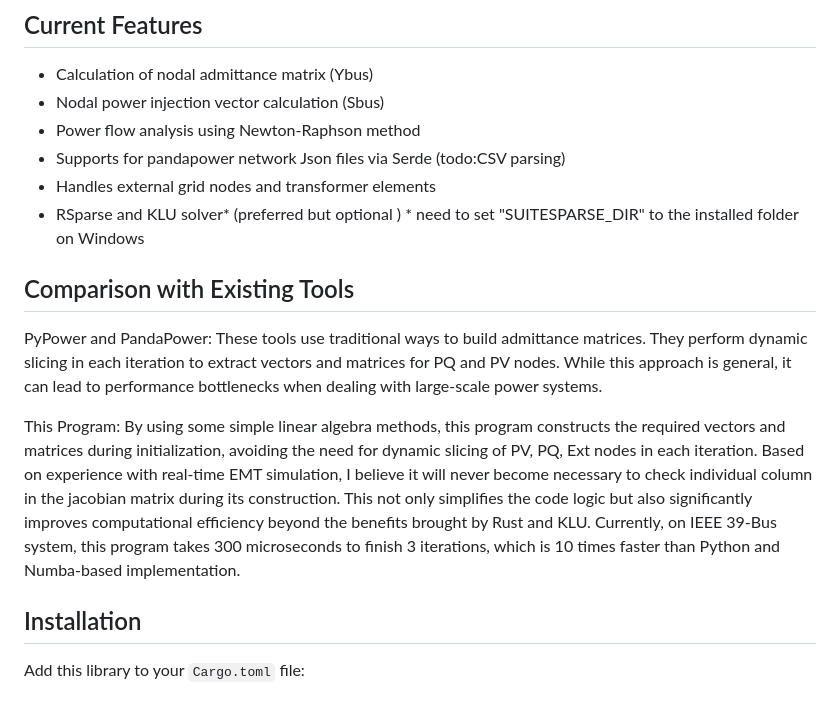
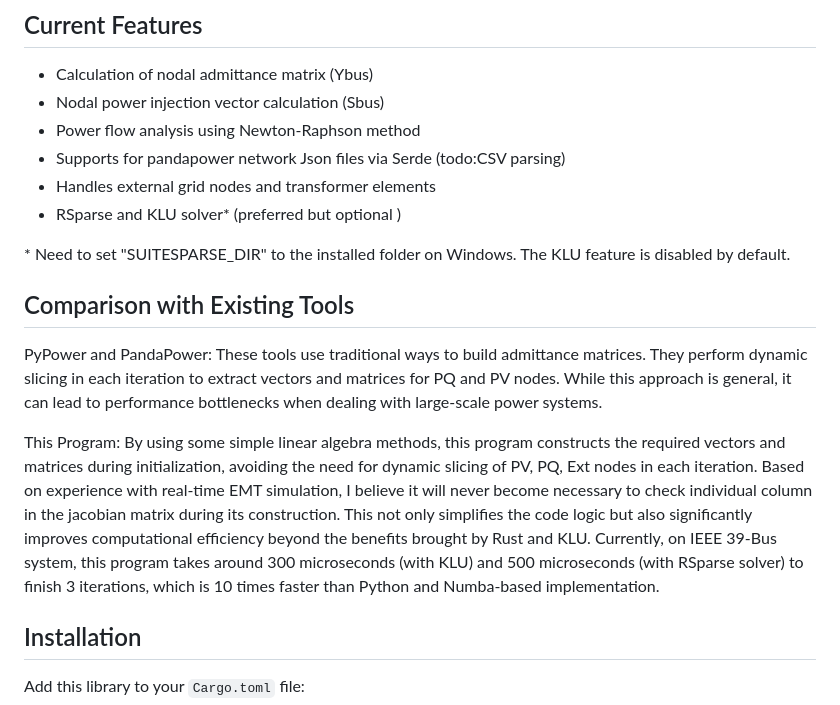
Before and after one commit to chengts95/rustpower, a Markdown page: Readme.md, the part around the change. GitHub-like rendering.

```diff
--- a/Readme.md
+++ b/Readme.md
@@ -10,13 +10,15 @@ RustPower is a power flow calculation library written in Rust, designed to perfo
 - Supports for pandapower network Json files via Serde (todo:CSV parsing)
 - Handles external grid nodes and transformer elements
 - RSparse and KLU solver* (preferred but optional )
-\* need to set "SUITESPARSE_DIR" to the installed folder on Windows
+
+\* Need to set "SUITESPARSE_DIR" to the installed folder on Windows. The KLU feature is disabled by default.
+
 ## Comparison with Existing Tools
 
 PyPower and PandaPower: These tools use traditional ways to build admittance matrices. They perform dynamic slicing in each iteration to extract vectors and matrices for PQ and PV nodes. While this approach is general, it can lead to performance bottlenecks when dealing with large-scale power systems.
 
 This Program: By using some simple linear algebra methods, this program constructs the required vectors and matrices during initialization, avoiding the need for dynamic slicing of PV, PQ, Ext nodes in each iteration. Based on experience with real-time EMT simulation, I believe it will never become necessary to check individual column in the jacobian matrix during its construction. This not only simplifies the code logic but also significantly improves computational efficiency beyond the benefits brought by Rust and KLU.
-Currently, on IEEE 39-Bus system, this program takes 300 microseconds to finish 3 iterations, which is 10 times faster than Python and Numba-based implementation.
+Currently, on IEEE 39-Bus system, this program takes around 300 microseconds (with KLU) and 500 microseconds (with RSparse solver) to finish 3 iterations, which is 10 times faster than Python and Numba-based implementation.
 
 
 ## Installation
```
